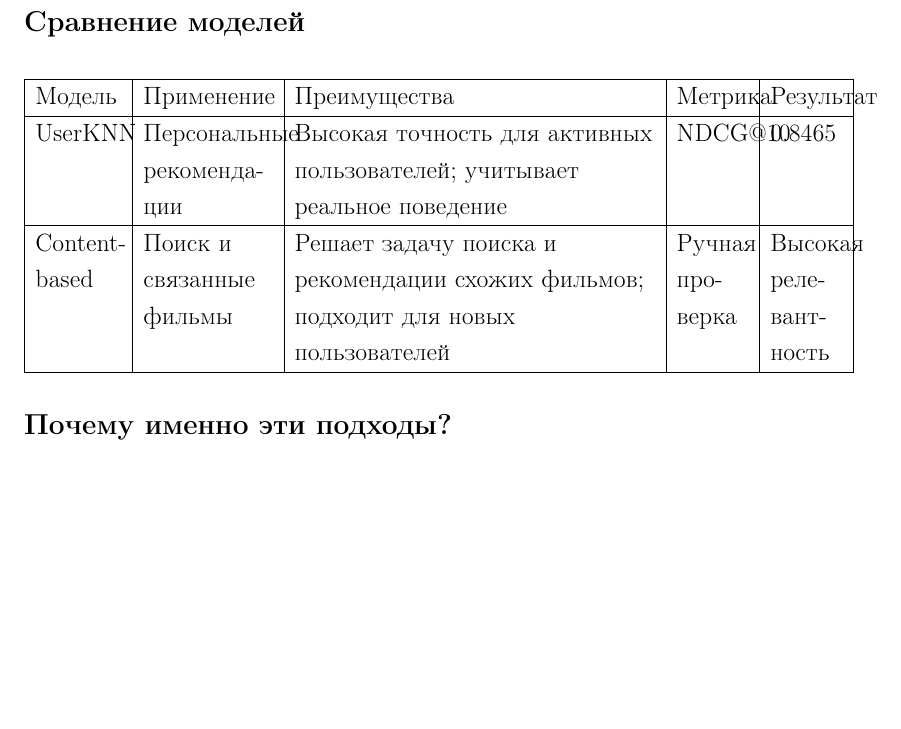
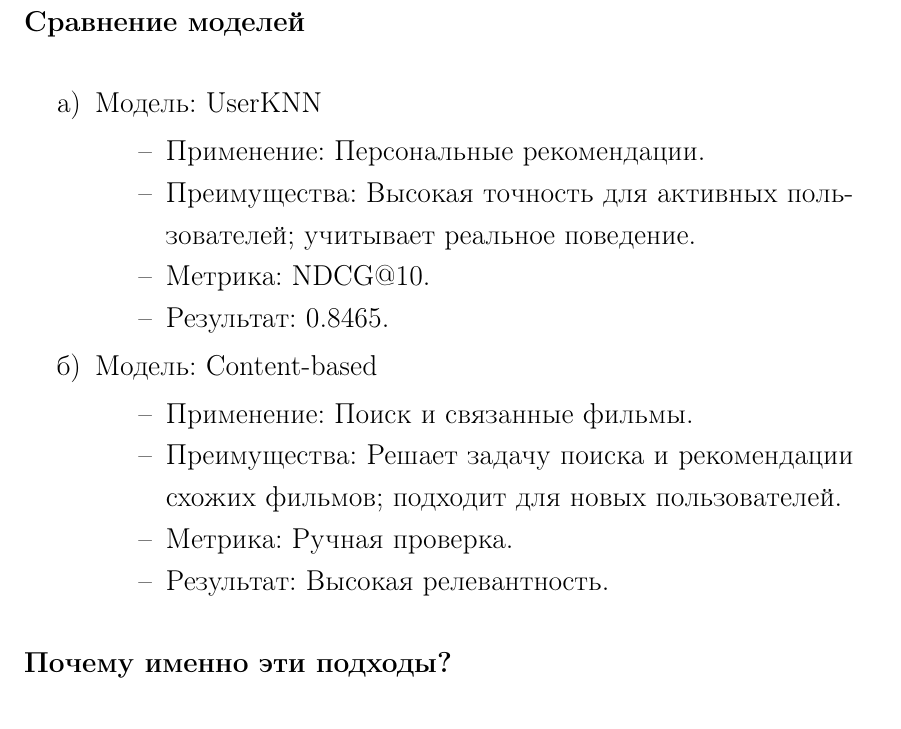
Before and after one commit to SempaiTakoo/cinema_pon_backend, a LaTeX book (final_attestation_work/0_main.tex, which reads final_attestation_work/7_result.tex): part of page 127 of 155 before the commit and part of page 127 of 156 after it, cut so that both start at the same text, the shorter picture padded with empty space. Compiled offline with pdfLaTeX.

Commit message:
Rm table

```diff
--- a/final_attestation_work/7_result.tex
+++ b/final_attestation_work/7_result.tex
@@ -740,17 +740,24 @@ Léon: The Professional
 моделей}\label{ux441ux440ux430ux432ux43dux435ux43dux438ux435-ux43cux43eux434ux435ux43bux435ux439}}
 
 
-\resizebox{\linewidth}{!}{%
-\begin{tabular}{|>{\raggedright\arraybackslash}p{0.12\linewidth}|>{\raggedright\arraybackslash}p{0.18\linewidth}|>{\raggedright\arraybackslash}p{0.50\linewidth}|>{\raggedright\arraybackslash}p{0.10\linewidth}|>{\raggedright\arraybackslash}p{0.10\linewidth}|}
-\hline
-Модель & Применение & Преимущества & Метрика & Результат \\
-\hline
-UserKNN & Персональные рекомендации & Высокая точность для активных пользователей; учитывает реальное поведение & NDCG@10 & 0.8465 \\
-\hline
-Content-based & Поиск и связанные фильмы & Решает задачу поиска и рекомендации схожих фильмов; подходит для новых пользователей & Ручная проверка & Высокая релевантность \\
-\hline
-\end{tabular}%
-}
+\begin{enumerate}
+    \item Модель: UserKNN
+    \begin{itemize}
+        \item Применение: Персональные рекомендации.
+        \item Преимущества: Высокая точность для активных пользователей; учитывает реальное поведение.
+        \item Метрика: NDCG@10.
+        \item Результат: 0.8465.
+    \end{itemize}
+    \item Модель: Content-based
+    \begin{itemize}
+        \item Применение: Поиск и связанные фильмы.
+        \item Преимущества: Решает задачу поиска и рекомендации схожих фильмов; подходит для новых пользователей.
+        \item Метрика: Ручная проверка.
+        \item Результат: Высокая релевантность.
+    \end{itemize}
+\end{enumerate}
+
+
 
 \hypertarget{ux43fux43eux447ux435ux43cux443-ux438ux43cux435ux43dux43dux43e-ux44dux442ux438-ux43fux43eux434ux445ux43eux434ux44b}{%
 \subsection*{Почему именно эти
```
